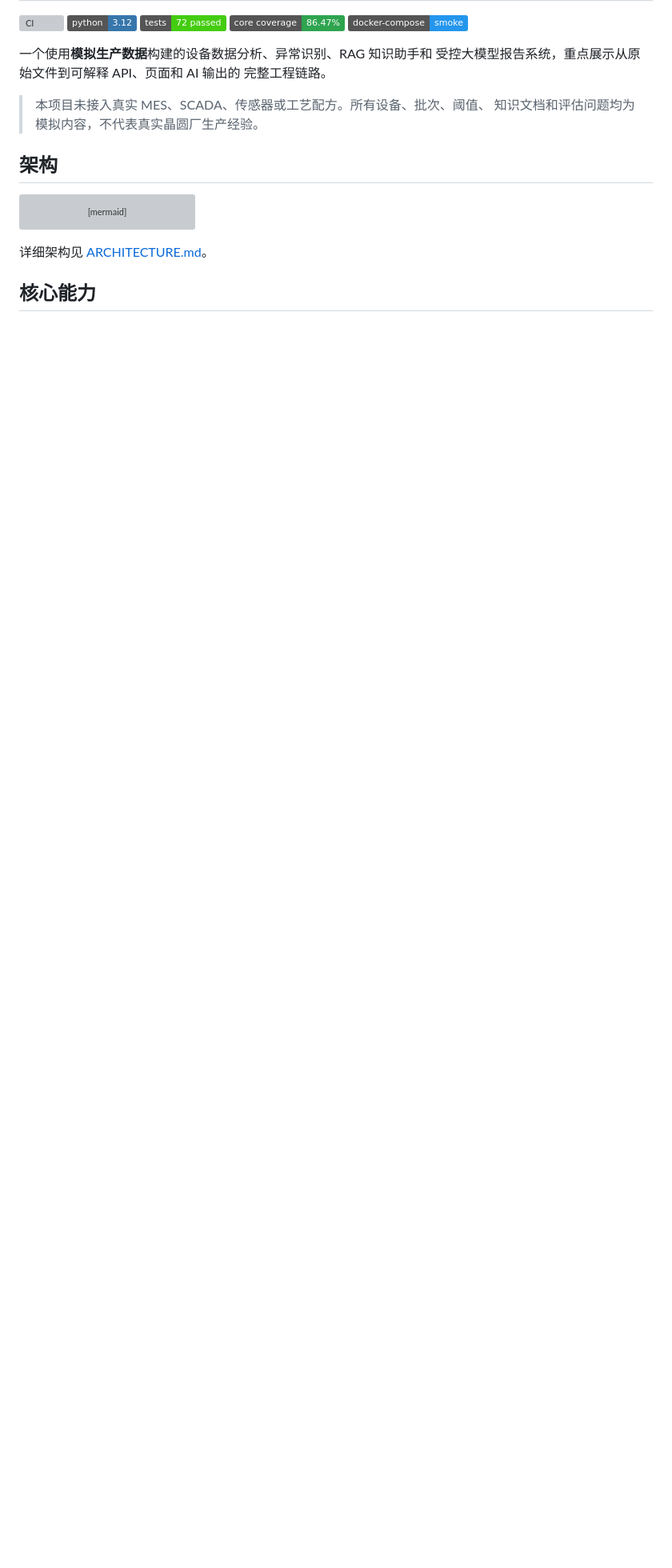
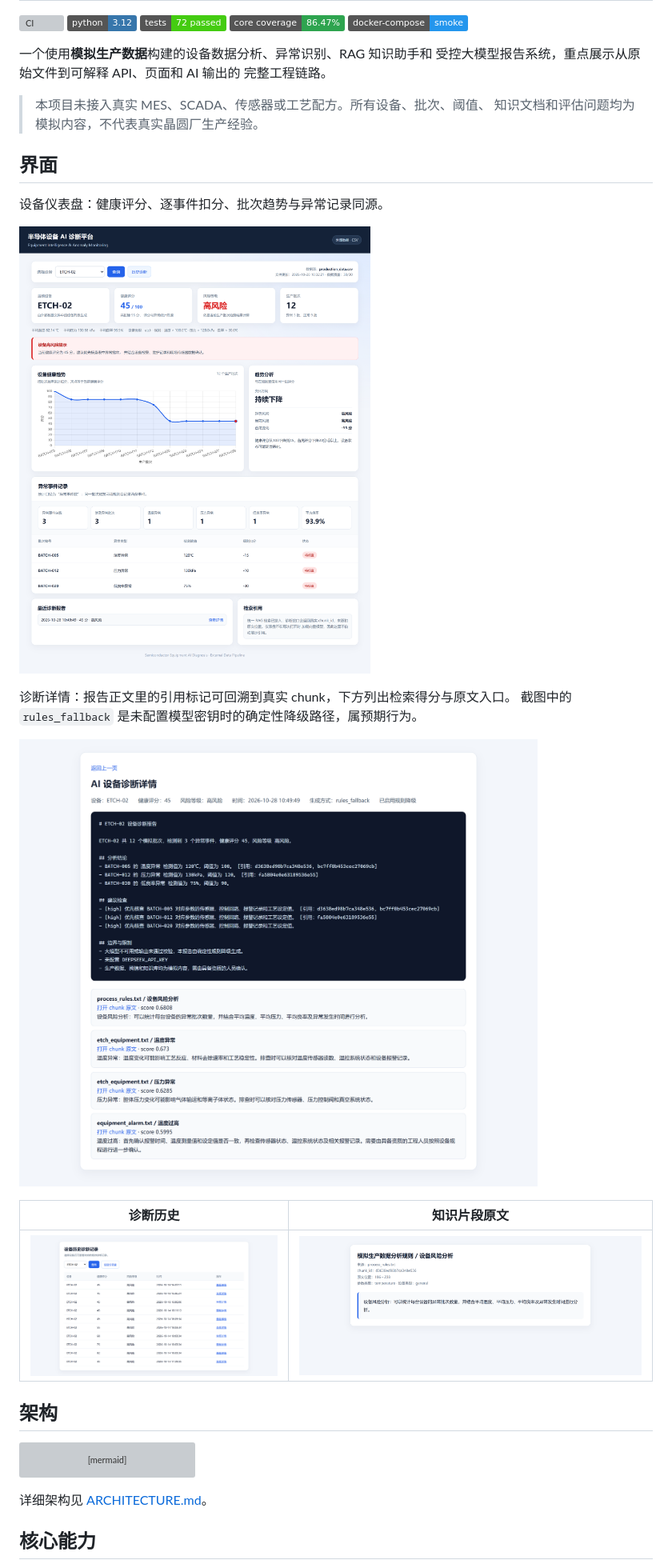
Before and after one commit to xmn3102220898-spec/semiconductor-analysis, a Markdown page: README.md, the part around the change. Shown: that part at 80% size. Rendered like a GitHub page; pictures changed too: docs/screenshots/dashboard.png (added), docs/screenshots/diagnosis.png (added), docs/screenshots/history.png (added); badges without logos; blank space fills up the shorter version; grey boxes are pictures that could not be loaded.

Commit message:
docs: README 增加界面截图与降级路径说明

```diff
--- a/README.md
+++ b/README.md
@@ -12,6 +12,21 @@
 
 > 本项目未接入真实 MES、SCADA、传感器或工艺配方。所有设备、批次、阈值、
 > 知识文档和评估问题均为模拟内容，不代表真实晶圆厂生产经验。
+
+## 界面
+
+设备仪表盘：健康评分、逐事件扣分、批次趋势与异常记录同源。
+
+![设备仪表盘](docs/screenshots/dashboard.png)
+
+诊断详情：报告正文里的引用标记可回溯到真实 chunk，下方列出检索得分与原文入口。
+截图中的 `rules_fallback` 是未配置模型密钥时的确定性降级路径，属预期行为。
+
+![诊断详情](docs/screenshots/diagnosis.png)
+
+| 诊断历史 | 知识片段原文 |
+|---|---|
+| ![诊断历史](docs/screenshots/history.png) | ![知识片段](docs/screenshots/knowledge.png) |
 
 ## 架构
 
```
